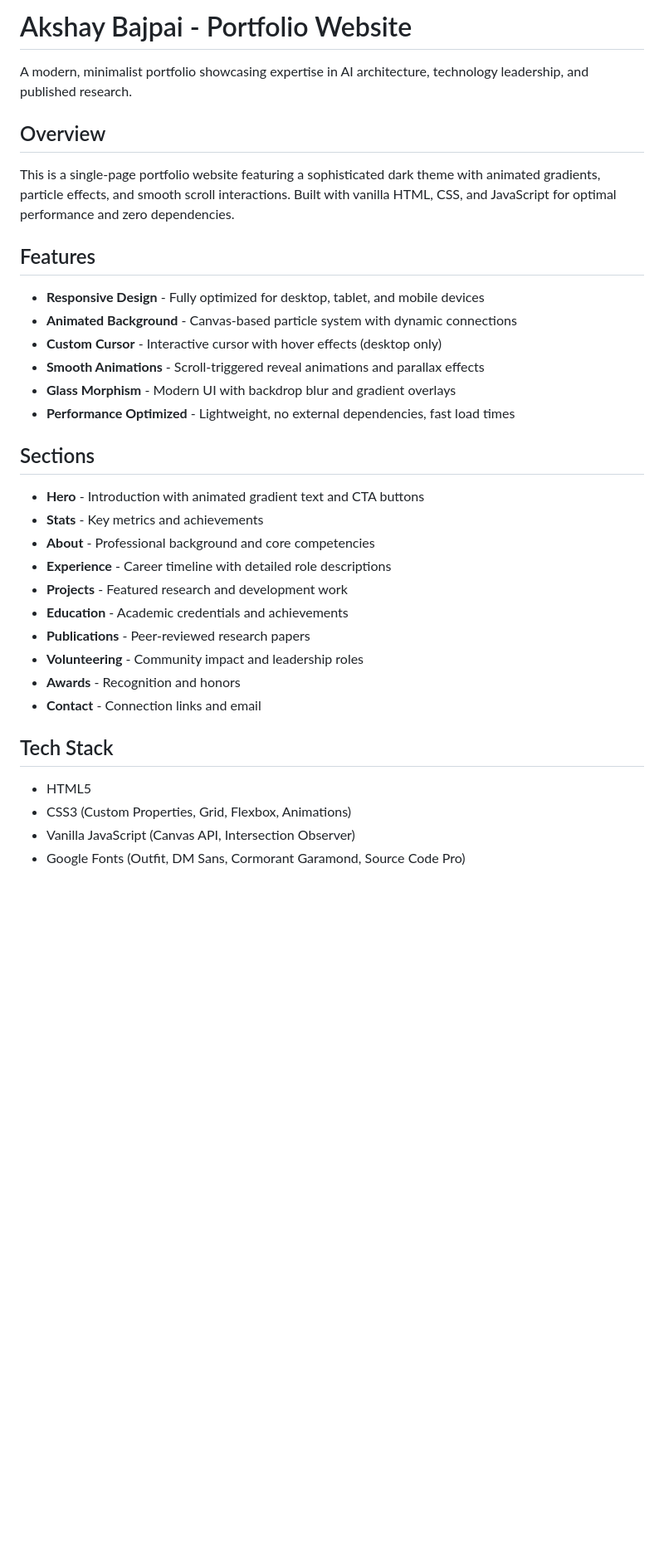
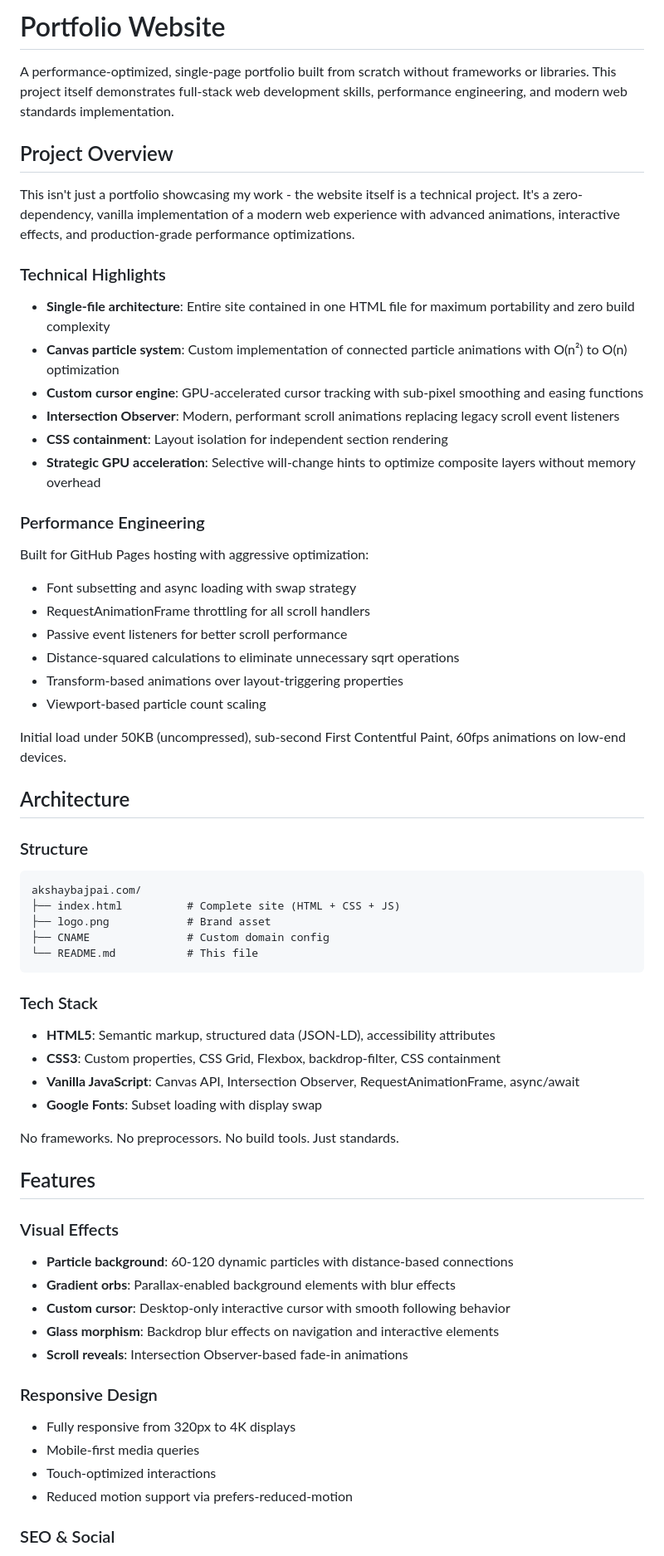
Before and after one commit to ax5hay/akshaybajpai.com, a Markdown page: README.md, the part around one of its changes. Shown at 83% size. Drawn GitHub-style; blank space fills up the shorter version.

````diff
--- a/README.md
+++ b/README.md
@@ -1,37 +1,70 @@
-# Akshay Bajpai - Portfolio Website
+# Portfolio Website
 
-A modern, minimalist portfolio showcasing expertise in AI architecture, technology leadership, and published research.
+A performance-optimized, single-page portfolio built from scratch without frameworks or libraries. This project itself demonstrates full-stack web development skills, performance engineering, and modern web standards implementation.
 
-## Overview
+## Project Overview
 
-This is a single-page portfolio website featuring a sophisticated dark theme with animated gradients, particle effects, and smooth scroll interactions. Built with vanilla HTML, CSS, and JavaScript for optimal performance and zero dependencies.
+This isn't just a portfolio showcasing my work - the website itself is a technical project. It's a zero-dependency, vanilla implementation of a modern web experience with advanced animations, interactive effects, and production-grade performance optimizations.
+
+### Technical Highlights
+
+- **Single-file architecture**: Entire site contained in one HTML file for maximum portability and zero build complexity
+- **Canvas particle system**: Custom implementation of connected particle animations with O(n²) to O(n) optimization
+- **Custom cursor engine**: GPU-accelerated cursor tracking with sub-pixel smoothing and easing functions
+- **Intersection Observer**: Modern, performant scroll animations replacing legacy scroll event listeners
+- **CSS containment**: Layout isolation for independent section rendering
+- **Strategic GPU acceleration**: Selective will-change hints to optimize composite layers without memory overhead
+
+### Performance Engineering
+
+Built for GitHub Pages hosting with aggressive optimization:
+
+- Font subsetting and async loading with swap strategy
+- RequestAnimationFrame throttling for all scroll handlers
+- Passive event listeners for better scroll performance
+- Distance-squared calculations to eliminate unnecessary sqrt operations
+- Transform-based animations over layout-triggering properties
+- Viewport-based particle count scaling
+
+Initial load under 50KB (uncompressed), sub-second First Contentful Paint, 60fps animations on low-end devices.
+
+## Architecture
+
+### Structure
+
+```
+akshaybajpai.com/
+├── index.html          # Complete site (HTML + CSS + JS)
+├── logo.png            # Brand asset
+├── CNAME               # Custom domain config
+└── README.md           # This file
+```
+
+### Tech Stack
+
+- **HTML5**: Semantic markup, structured data (JSON-LD), accessibility attributes
+- **CSS3**: Custom properties, CSS Grid, Flexbox, backdrop-filter, CSS containment
+- **Vanilla JavaScript**: Canvas API, Intersection Observer, RequestAnimationFrame, async/await
+- **Google Fonts**: Subset loading with display swap
+
+No frameworks. No preprocessors. No build tools. Just standards.
 
 ## Features
 
-- **Responsive Design** - Fully optimized for desktop, tablet, and mobile devices
-- **Animated Background** - Canvas-based particle system with dynamic connections
-- **Custom Cursor** - Interactive cursor with hover effects (desktop only)
-- **Smooth Animations** - Scroll-triggered reveal animations and parallax effects
-- **Glass Morphism** - Modern UI with backdrop blur and gradient overlays
-- **Performance Optimized** - Lightweight, no external dependencies, fast load times
+### Visual Effects
 
-## Sections
+- **Particle background**: 60-120 dynamic particles with distance-based connections
+- **Gradient orbs**: Parallax-enabled background elements with blur effects
+- **Custom cursor**: Desktop-only interactive cursor with smooth following behavior
+- **Glass morphism**: Backdrop blur effects on navigation and interactive elements
+- **Scroll reveals**: Intersection Observer-based fade-in animations
 
-- **Hero** - Introduction with animated gradient text and CTA buttons
-- **Stats** - Key metrics and achievements
-- **About** - Professional background and core competencies
-- **Experience** - Career timeline with detailed role descriptions
-- **Projects** - Featured research and development work
-- **Education** - Academic credentials and achievements
-- **Publications** - Peer-reviewed research papers
-- **Volunteering** - Community impact and leadership roles
-- **Awards** - Recognition and honors
-- **Contact** - Connection links and email
+### Responsive Design
 
-## Tech Stack
+- Fully responsive from 320px to 4K displays
+- Mobile-first media queries
+- Touch-optimized interactions
+- Reduced motion support via prefers-reduced-motion
 
-- HTML5
-- CSS3 (Custom Properties, Grid, Flexbox, Animations)
-- Vanilla JavaScript (Canvas API, Intersection Observer)
-- Google Fonts (Outfit, DM Sans, Cormorant Garamond, Source Code Pro)
+### SEO & Social
 
````
Also changed, not shown: other parts of README.md (+142 -54 lines).
